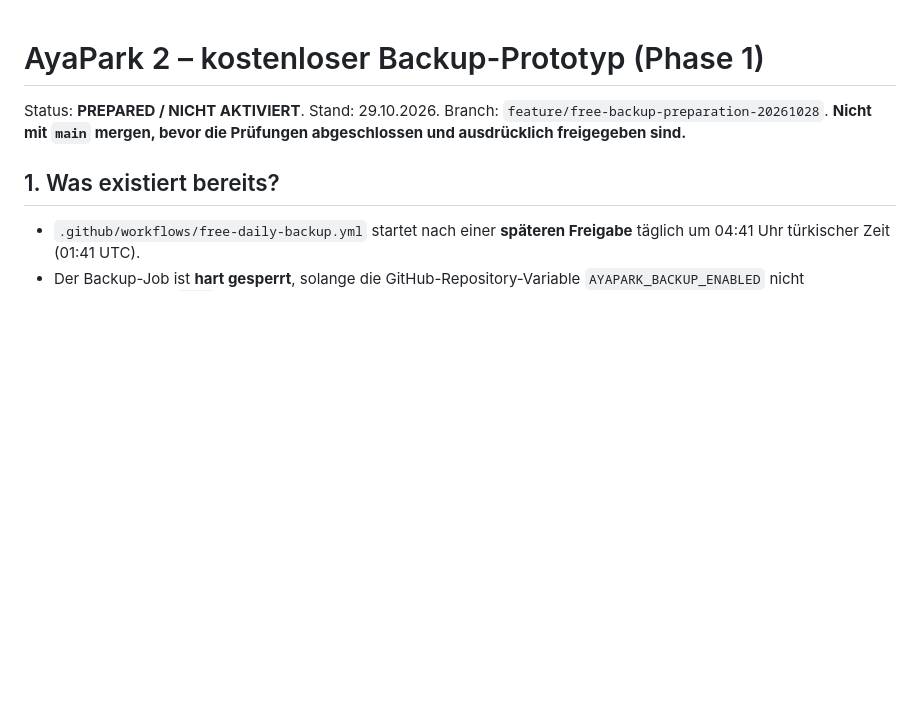
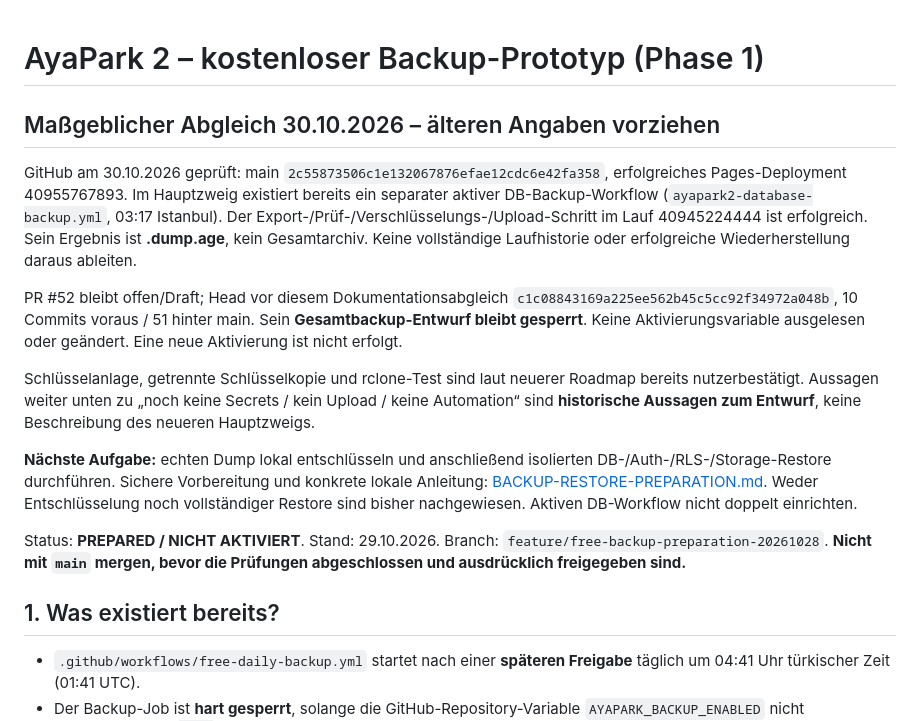
Before and after one commit to kemcap/ayapark2, a Markdown page: docs/FREE-BACKUP-SETUP.md, the part around the change. GitHub-like rendering; blank space fills up the shorter version.

Commit message:
docs: reconcile backup handoff with verified main and restore preparation

```diff
--- a/docs/FREE-BACKUP-SETUP.md
+++ b/docs/FREE-BACKUP-SETUP.md
@@ -1,4 +1,15 @@
 # AyaPark 2 – kostenloser Backup-Prototyp (Phase 1)
+
+## Maßgeblicher Abgleich 30.10.2026 – älteren Angaben vorziehen
+
+GitHub am 30.10.2026 geprüft: main `2c55873506c1e132067876efae12cdc6e42fa358`, erfolgreiches Pages-Deployment 40955767893. Im Hauptzweig existiert bereits ein separater aktiver DB-Backup-Workflow (`ayapark2-database-backup.yml`, 03:17 Istanbul). Der Export-/Prüf-/Verschlüsselungs-/Upload-Schritt im Lauf 40945224444 ist erfolgreich. Sein Ergebnis ist **.dump.age**, kein Gesamtarchiv. Keine vollständige Laufhistorie oder erfolgreiche Wiederherstellung daraus ableiten.
+
+PR #52 bleibt offen/Draft; Head vor diesem Dokumentationsabgleich `c1c08843169a225ee562b45c5cc92f34972a048b`, 10 Commits voraus / 51 hinter main. Sein **Gesamtbackup-Entwurf bleibt gesperrt**. Keine Aktivierungsvariable ausgelesen oder geändert. Eine neue Aktivierung ist nicht erfolgt.
+
+Schlüsselanlage, getrennte Schlüsselkopie und rclone-Test sind laut neuerer Roadmap bereits nutzerbestätigt. Aussagen weiter unten zu „noch keine Secrets / kein Upload / keine Automation“ sind **historische Aussagen zum Entwurf**, keine Beschreibung des neueren Hauptzweigs.
+
+**Nächste Aufgabe:** echten Dump lokal entschlüsseln und anschließend isolierten DB-/Auth-/RLS-/Storage-Restore durchführen. Sichere Vorbereitung und konkrete lokale Anleitung: [BACKUP-RESTORE-PREPARATION.md](BACKUP-RESTORE-PREPARATION.md). Weder Entschlüsselung noch vollständiger Restore sind bisher nachgewiesen. Aktiven DB-Workflow nicht doppelt einrichten.
+
 
 Status: **PREPARED / NICHT AKTIVIERT**. Stand: 29.10.2026.
 Branch: `feature/free-backup-preparation-20261028`. **Nicht mit `main` mergen, bevor die Prüfungen abgeschlossen und ausdrücklich freigegeben sind.**
```
